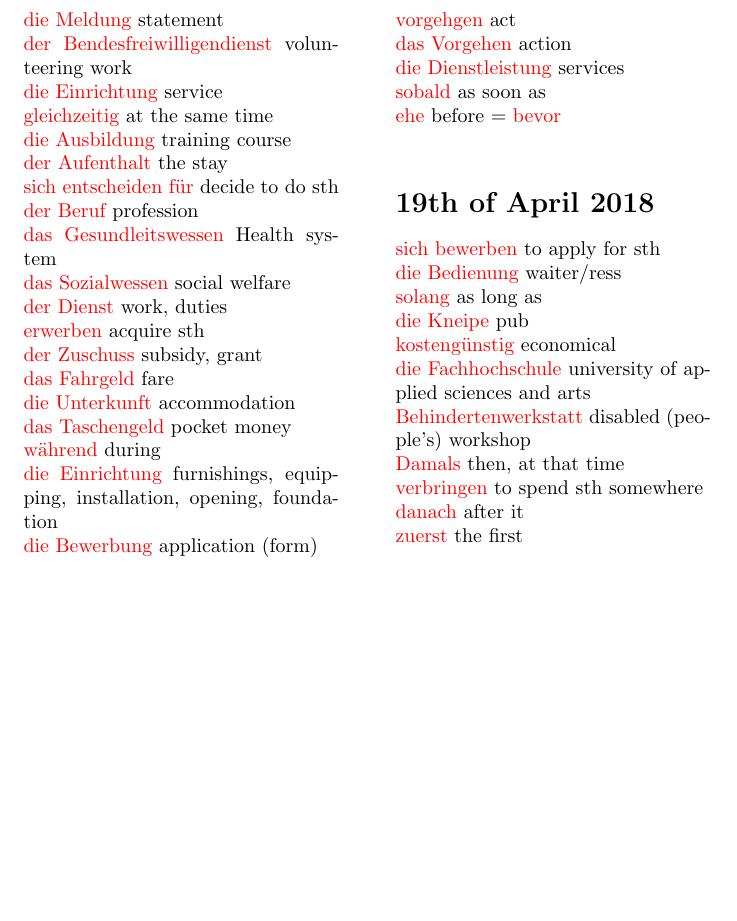
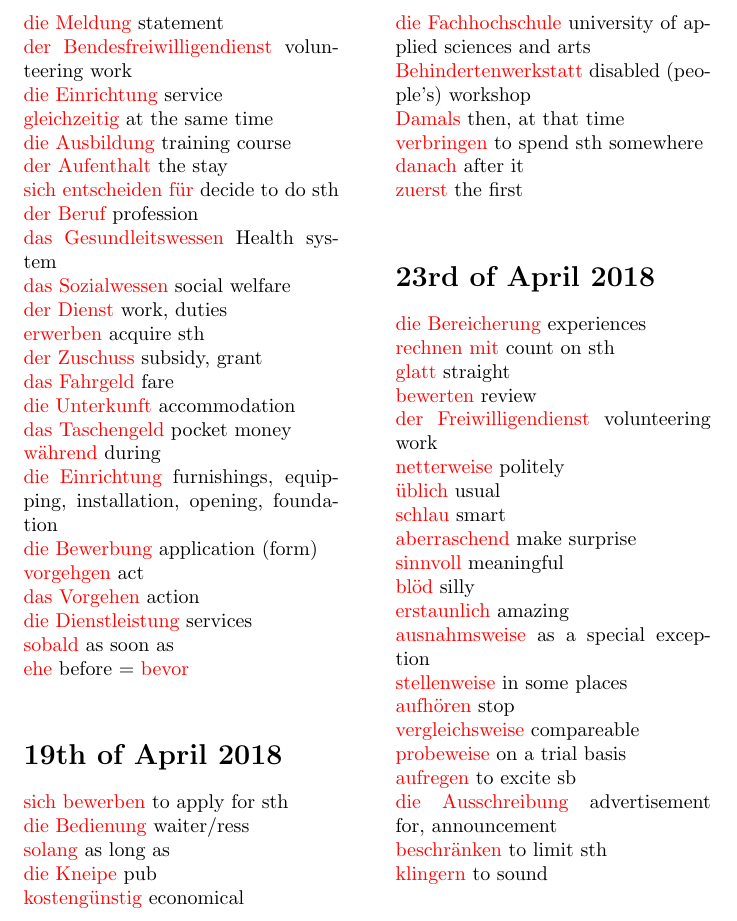
Before and after one commit to gianniskotsas/Deutsch-Glossar, a LaTeX document (Deutsch Glossar/glossar.tex): part of page 5 of 5, cut so that both start at the same text, the shorter picture padded with empty space. Compiled offline with pdfLaTeX.

Commit message:
23rd of April added

```diff
--- a/Deutsch Glossar/glossar.tex
+++ b/Deutsch Glossar/glossar.tex
@@ -299,6 +299,30 @@
 	\textcolor{red}{danach} after it\\
 	\textcolor{red}{zuerst} the first \\
 
+	\section*{23rd of April 2018}
+	\textcolor{red}{die Bereicherung} experiences\\
+	\textcolor{red}{rechnen mit} count on sth\\
+	\textcolor{red}{glatt} straight\\
+	\textcolor{red}{bewerten} review\\
+	\textcolor{red}{der Freiwilligendienst} volunteering work\\
+	\textcolor{red}{netterweise} politely\\
+	\textcolor{red}{üblich} usual\\
+	\textcolor{red}{schlau} smart\\
+	\textcolor{red}{aberraschend} make surprise\\
+	\textcolor{red}{sinnvoll} meaningful\\
+	\textcolor{red}{blöd} silly \\
+	\textcolor{red}{erstaunlich} amazing\\
+	\textcolor{red}{ausnahmsweise} as a special exception\\
+	\textcolor{red}{stellenweise} in some places \\
+	\textcolor{red}{aufhören} stop\\
+	\textcolor{red}{vergleichsweise} compareable\\
+	\textcolor{red}{probeweise} on a trial basis\\
+	\textcolor{red}{aufregen} to excite sb\\
+	\textcolor{red}{die Ausschreibung} advertisement for, announcement\\
+	\textcolor{red}{beschränken} to limit sth\\
+	\textcolor{red}{klingern} to sound\\
+
+
 
 
 
```
